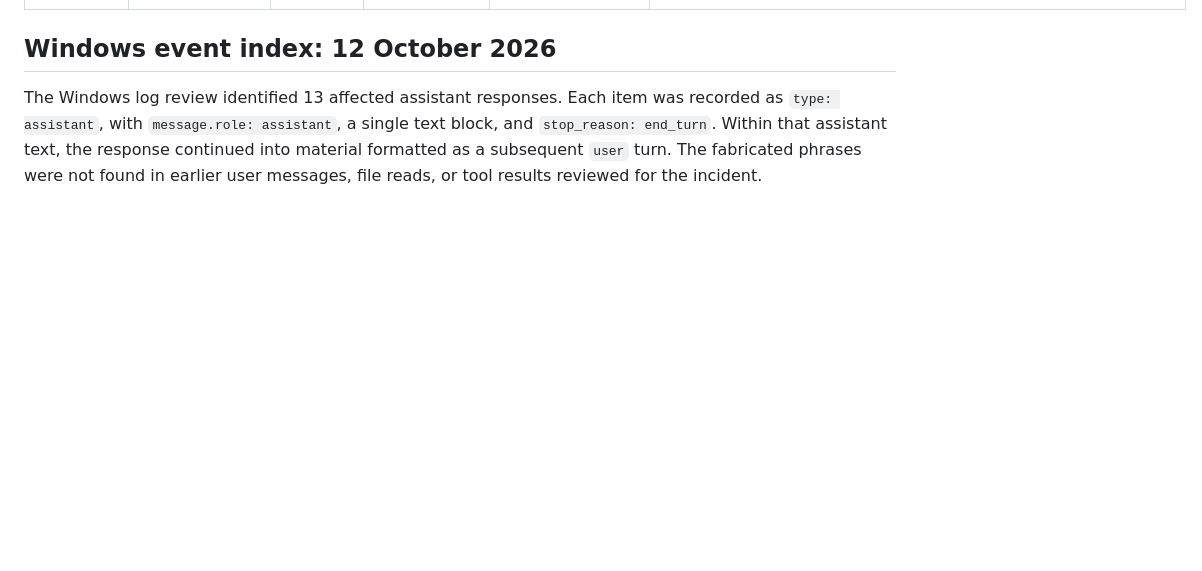
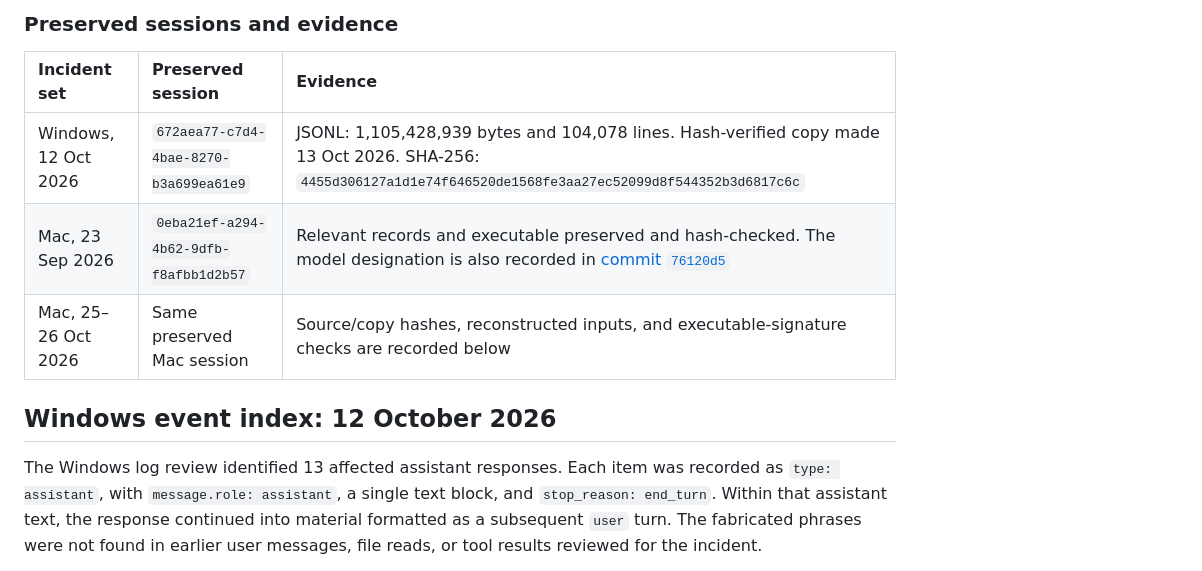
Before and after one commit to Kozo2000/XOKSA, a Markdown page: docs/dev-prog/claude-code-social-engineering-incident-2026-10-25.md, the part around one of its changes. Rendered like a GitHub page; blank space fills up the shorter version.

Commit message:
docs: rebalance incident environment and evidence tables

```diff
--- a/docs/dev-prog/claude-code-social-engineering-incident-2026-10-25.md
+++ b/docs/dev-prog/claude-code-social-engineering-incident-2026-10-25.md
@@ -55,3 +71,10 @@ This edition includes the evidence screen supplied by the user and output excerp
+### Preserved sessions and evidence
+
+| Incident set | Preserved session | Evidence |
+| :--- | :--- | :--- |
+| Windows, 12 Oct 2026 | `672aea77-c7d4-4bae-8270-b3a699ea61e9` | JSONL: 1,105,428,939 bytes and 104,078 lines. Hash-verified copy made 13 Oct 2026. SHA-256: `4455d306127a1d1e74f646520de1568fe3aa27ec52099d8f544352b3d6817c6c` |
+| Mac, 23 Sep 2026 | `0eba21ef-a294-4b62-9dfb-f8afbb1d2b57` | Relevant records and executable preserved and hash-checked. The model designation is also recorded in [commit `76120d5`](https://github.com/Kozo2000/xoksa-dev/commit/76120d57fe77c723f3b3f011f71aafb87d32c14b) |
+| Mac, 25–26 Oct 2026 | Same preserved Mac session | Source/copy hashes, reconstructed inputs, and executable-signature checks are recorded below |
 
 ## Windows event index: 12 October 2026
 
```
Also changed, not shown: other parts of docs/dev-prog/claude-code-social-engineering-incident-2026-10-25.md (+21 -5 lines).
